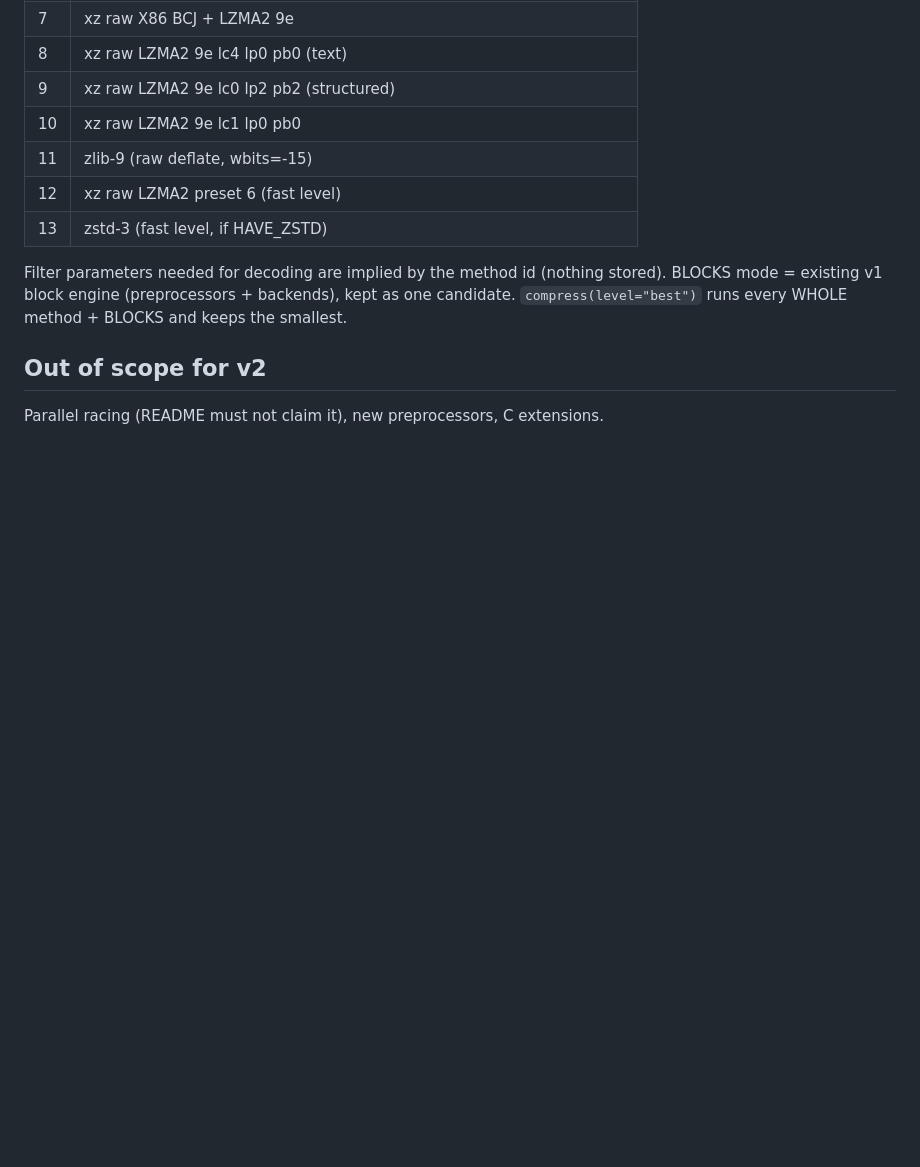
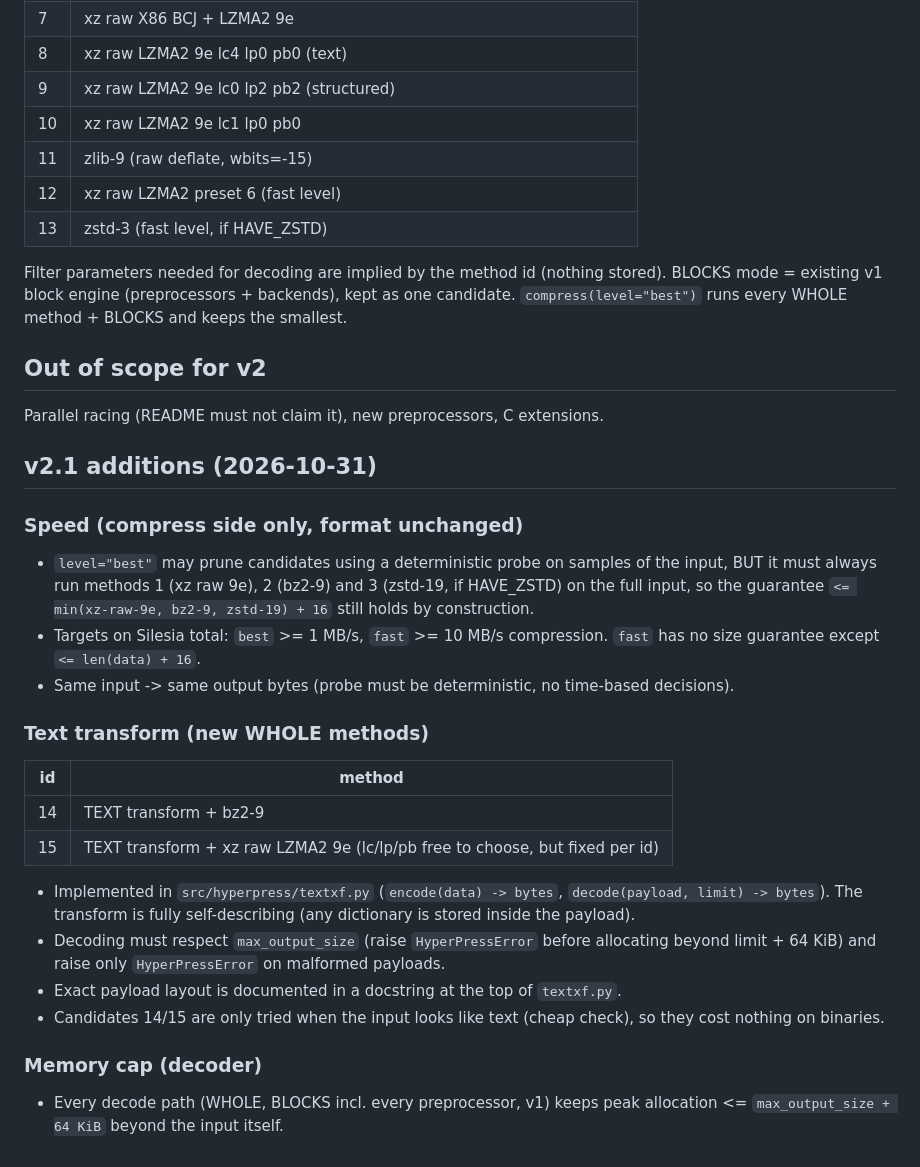
Before and after one commit to BEKO2210/HyperPress, a Markdown page: docs/SPEC-v2.md, the part around the change. Drawn GitHub-style; blank space fills up the shorter version.

Commit message:
docs(spec): v2.1 contract for speed, text transform and memory cap
Co-Authored-By: Claude Opus 5.5 <noreply@anthropic.com>
Claude-Session: https://claude.ai/code/session_01CFyUS7k2235qXHSzf5fjkE

```diff
--- a/docs/SPEC-v2.md
+++ b/docs/SPEC-v2.md
@@ -78,3 +78,30 @@ BLOCKS mode = existing v1 block engine (preprocessors + backends), kept as one c
 
 ## Out of scope for v2
 Parallel racing (README must not claim it), new preprocessors, C extensions.
+
+## v2.1 additions (2026-10-31)
+
+### Speed (compress side only, format unchanged)
+- `level="best"` may prune candidates using a deterministic probe on samples of the input, BUT it must
+  always run methods 1 (xz raw 9e), 2 (bz2-9) and 3 (zstd-19, if HAVE_ZSTD) on the full input, so the
+  guarantee `<= min(xz-raw-9e, bz2-9, zstd-19) + 16` still holds by construction.
+- Targets on Silesia total: `best` >= 1 MB/s, `fast` >= 10 MB/s compression. `fast` has no size guarantee
+  except `<= len(data) + 16`.
+- Same input -> same output bytes (probe must be deterministic, no time-based decisions).
+
+### Text transform (new WHOLE methods)
+| id | method |
+|----|--------|
+| 14 | TEXT transform + bz2-9 |
+| 15 | TEXT transform + xz raw LZMA2 9e (lc/lp/pb free to choose, but fixed per id) |
+
+- Implemented in `src/hyperpress/textxf.py` (`encode(data) -> bytes`, `decode(payload, limit) -> bytes`).
+  The transform is fully self-describing (any dictionary is stored inside the payload).
+- Decoding must respect `max_output_size` (raise `HyperPressError` before allocating beyond limit + 64 KiB)
+  and raise only `HyperPressError` on malformed payloads.
+- Exact payload layout is documented in a docstring at the top of `textxf.py`.
+- Candidates 14/15 are only tried when the input looks like text (cheap check), so they cost nothing on binaries.
+
+### Memory cap (decoder)
+- Every decode path (WHOLE, BLOCKS incl. every preprocessor, v1) keeps peak allocation
+  <= `max_output_size + 64 KiB` beyond the input itself.
```
